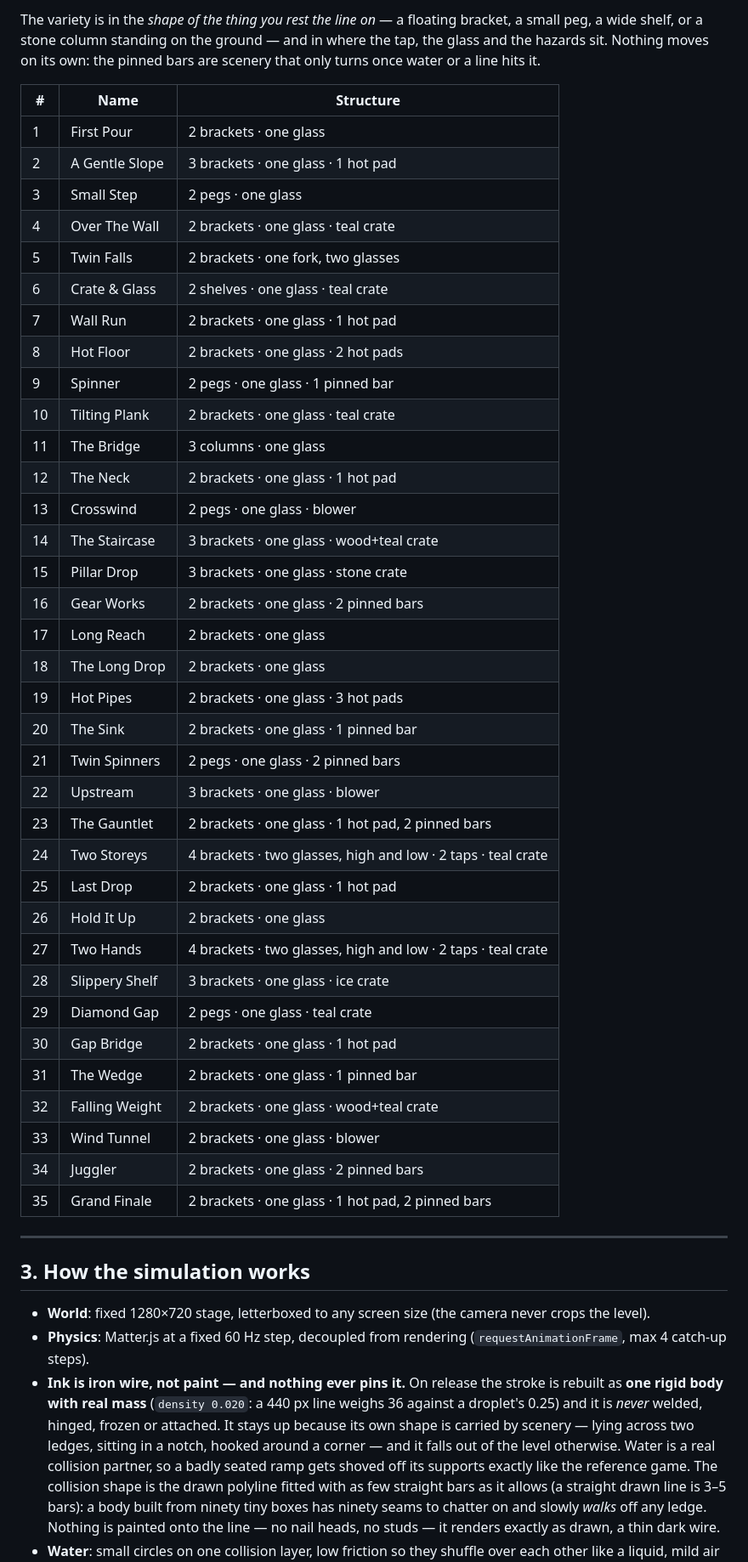
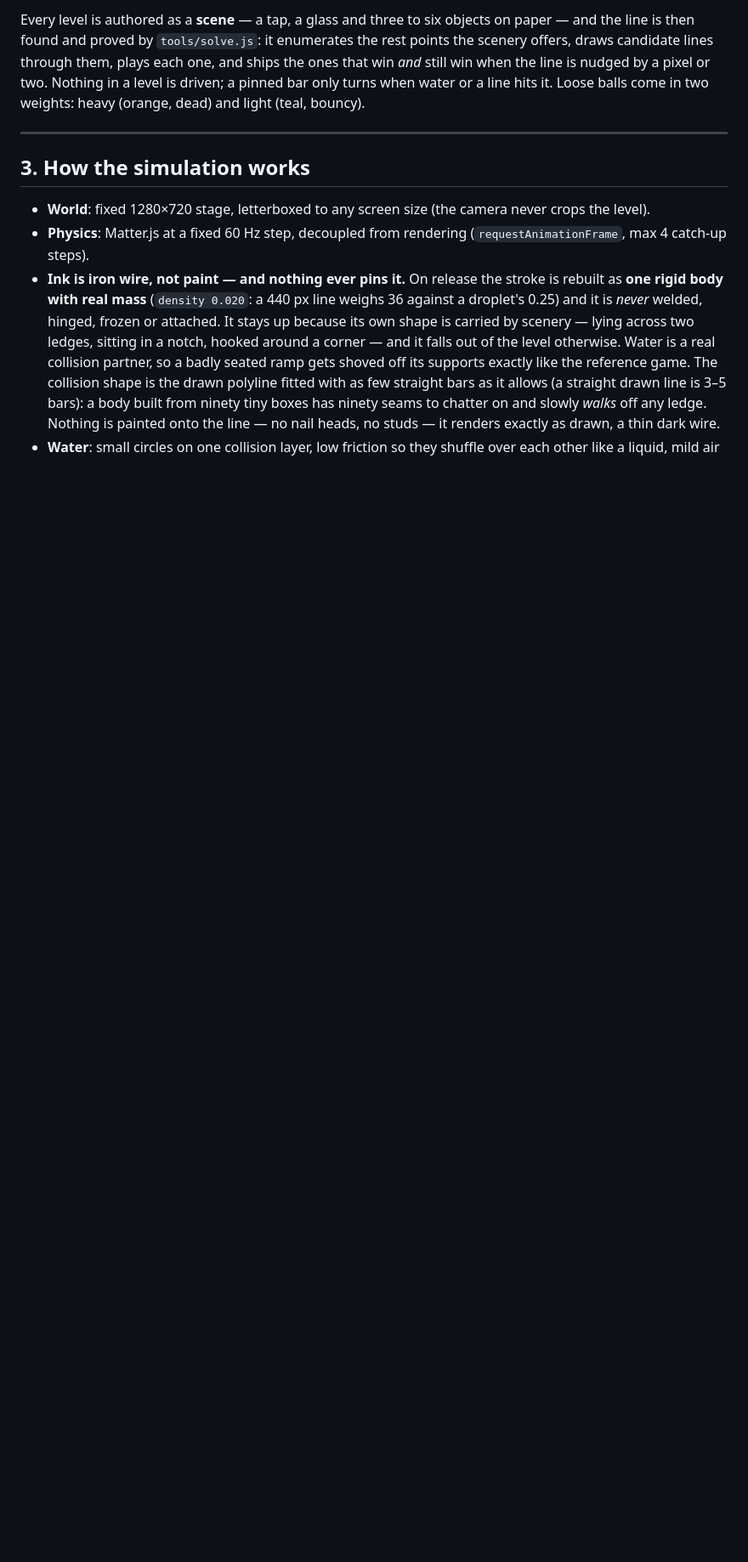
Before and after one commit to shivprasad2312/paper-fold, a Markdown page: README.md, the part around the change printed below. Shown: that part at 85% size. Rendered like a GitHub page; blank space fills up the shorter version.

```diff
--- a/README.md
+++ b/README.md
@@ -92,46 +90,10 @@ ships if a hand-drawn line, not a machine-perfect one, wins it. The reference so
 
-The variety is in the *shape of the thing you rest the line on* — a floating bracket, a small peg,
-a wide shelf, or a stone column standing on the ground — and in where the tap, the glass and the
-hazards sit. Nothing moves on its own: the pinned bars are scenery that only turns once water or a
-line hits it.
-
-| # | Name | Structure |
-| --- | --- | --- |
-| 1 | First Pour | 2 brackets · one glass |
-| 2 | A Gentle Slope | 3 brackets · one glass · 1 hot pad |
-| 3 | Small Step | 2 pegs · one glass |
-| 4 | Over The Wall | 2 brackets · one glass · teal crate |
-| 5 | Twin Falls | 2 brackets · one fork, two glasses |
-| 6 | Crate & Glass | 2 shelves · one glass · teal crate |
-| 7 | Wall Run | 2 brackets · one glass · 1 hot pad |
-| 8 | Hot Floor | 2 brackets · one glass · 2 hot pads |
-| 9 | Spinner | 2 pegs · one glass · 1 pinned bar |
-| 10 | Tilting Plank | 2 brackets · one glass · teal crate |
-| 11 | The Bridge | 3 columns · one glass |
-| 12 | The Neck | 2 brackets · one glass · 1 hot pad |
-| 13 | Crosswind | 2 pegs · one glass · blower |
-| 14 | The Staircase | 3 brackets · one glass · wood+teal crate |
-| 15 | Pillar Drop | 3 brackets · one glass · stone crate |
-| 16 | Gear Works | 2 brackets · one glass · 2 pinned bars |
-| 17 | Long Reach | 2 brackets · one glass |
-| 18 | The Long Drop | 2 brackets · one glass |
-| 19 | Hot Pipes | 2 brackets · one glass · 3 hot pads |
-| 20 | The Sink | 2 brackets · one glass · 1 pinned bar |
-| 21 | Twin Spinners | 2 pegs · one glass · 2 pinned bars |
-| 22 | Upstream | 3 brackets · one glass · blower |
-| 23 | The Gauntlet | 2 brackets · one glass · 1 hot pad, 2 pinned bars |
-| 24 | Two Storeys | 4 brackets · two glasses, high and low · 2 taps · teal crate |
-| 25 | Last Drop | 2 brackets · one glass · 1 hot pad |
-| 26 | Hold It Up | 2 brackets · one glass |
-| 27 | Two Hands | 4 brackets · two glasses, high and low · 2 taps · teal crate |
-| 28 | Slippery Shelf | 3 brackets · one glass · ice crate |
-| 29 | Diamond Gap | 2 pegs · one glass · teal crate |
-| 30 | Gap Bridge | 2 brackets · one glass · 1 hot pad |
-| 31 | The Wedge | 2 brackets · one glass · 1 pinned bar |
-| 32 | Falling Weight | 2 brackets · one glass · wood+teal crate |
-| 33 | Wind Tunnel | 2 brackets · one glass · blower |
-| 34 | Juggler | 2 brackets · one glass · 2 pinned bars |
-| 35 | Grand Finale | 2 brackets · one glass · 1 hot pad, 2 pinned bars |
+Every level is authored as a **scene** — a tap, a glass and three to six objects on paper — and the
+line is then found and proved by `tools/solve.js`: it enumerates the rest points the scenery
+offers, draws candidate lines through them, plays each one, and ships the ones that win *and* still
+win when the line is nudged by a pixel or two. Nothing in a level is driven; a pinned bar only turns
+when water or a line hits it. Loose balls come in two weights: heavy (orange, dead) and light (teal,
+bouncy).
 
 ---
 
```
Also changed, not shown: other parts of README.md (+4 -6 lines), docs/LEVEL-DESIGN.md (added, +166 -0 lines), shots/new-levels.png (added), 7 other files.
